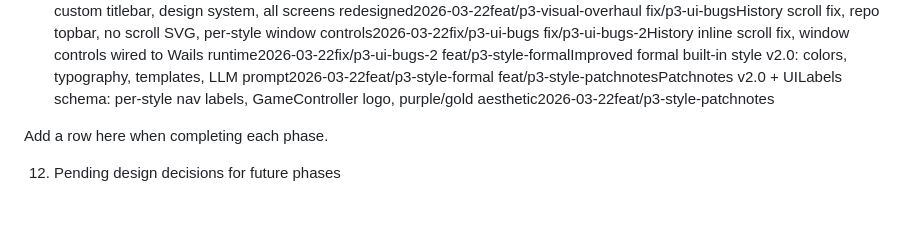
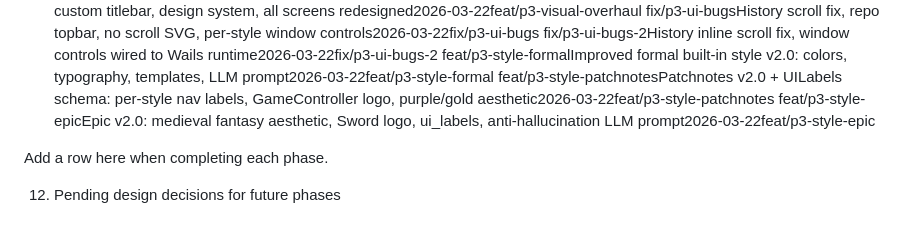
Before and after one commit to alciller88/commitlore, a Markdown page: CONTEXT.md, the part around the change. Rendered like a GitHub page.

Commit message:
chore: update CONTEXT.md — feat/p3-style-epic completed
Co-Authored-By: Claude Opus 4.6 (1M context) <noreply@anthropic.com>

```diff
--- a/CONTEXT.md
+++ b/CONTEXT.md
@@ -209,6 +209,7 @@ fix/p3-ui-bugsHistory scroll fix, repo topbar, no scroll SVG, per-style window c
 fix/p3-ui-bugs-2History inline scroll fix, window controls wired to Wails runtime2026-03-22fix/p3-ui-bugs-2
 feat/p3-style-formalImproved formal built-in style v2.0: colors, typography, templates, LLM prompt2026-03-22feat/p3-style-formal
 feat/p3-style-patchnotesPatchnotes v2.0 + UILabels schema: per-style nav labels, GameController logo, purple/gold aesthetic2026-03-22feat/p3-style-patchnotes
+feat/p3-style-epicEpic v2.0: medieval fantasy aesthetic, Sword logo, ui_labels, anti-hallucination LLM prompt2026-03-22feat/p3-style-epic
 
 Add a row here when completing each phase.
 
```
